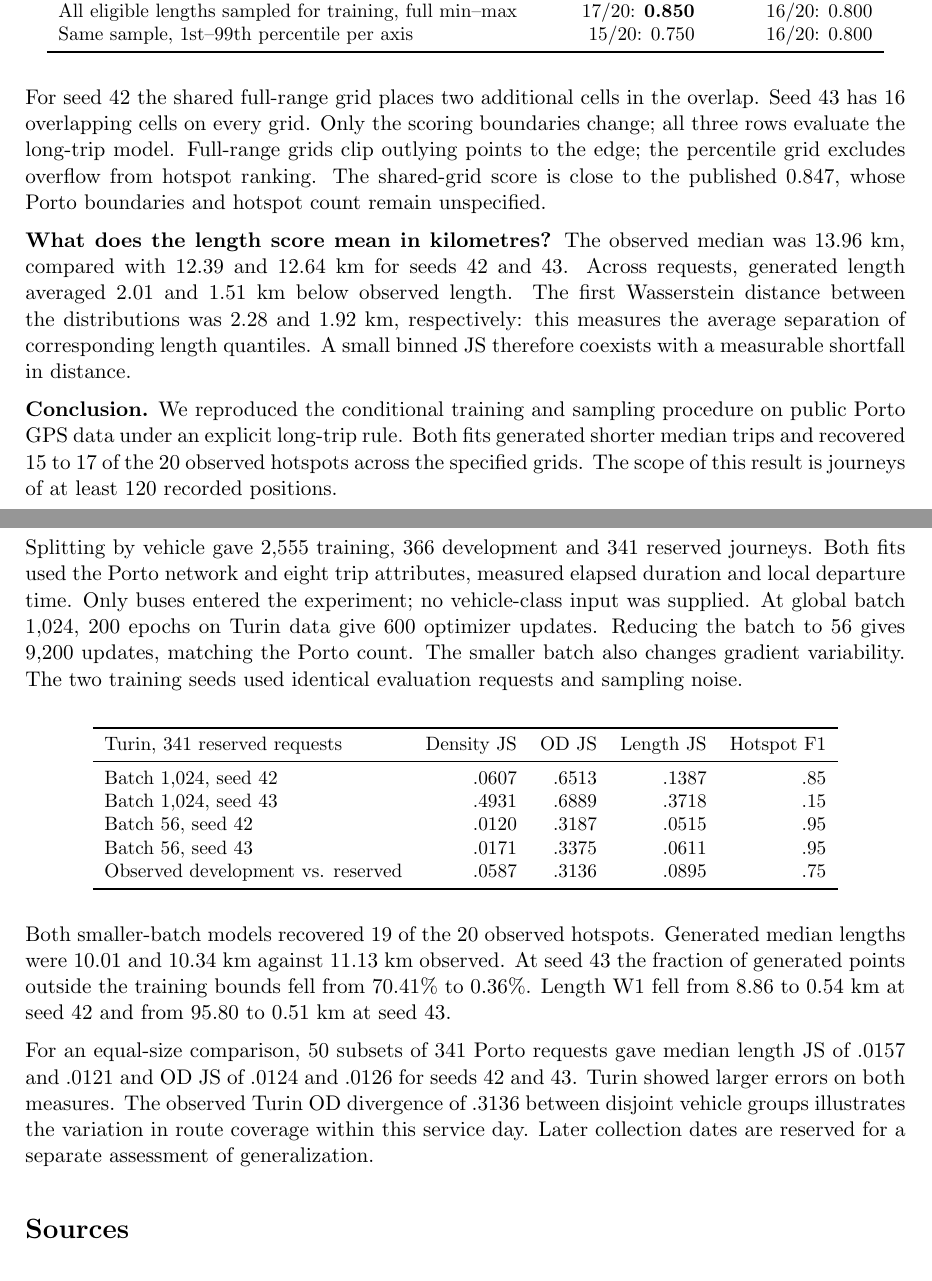
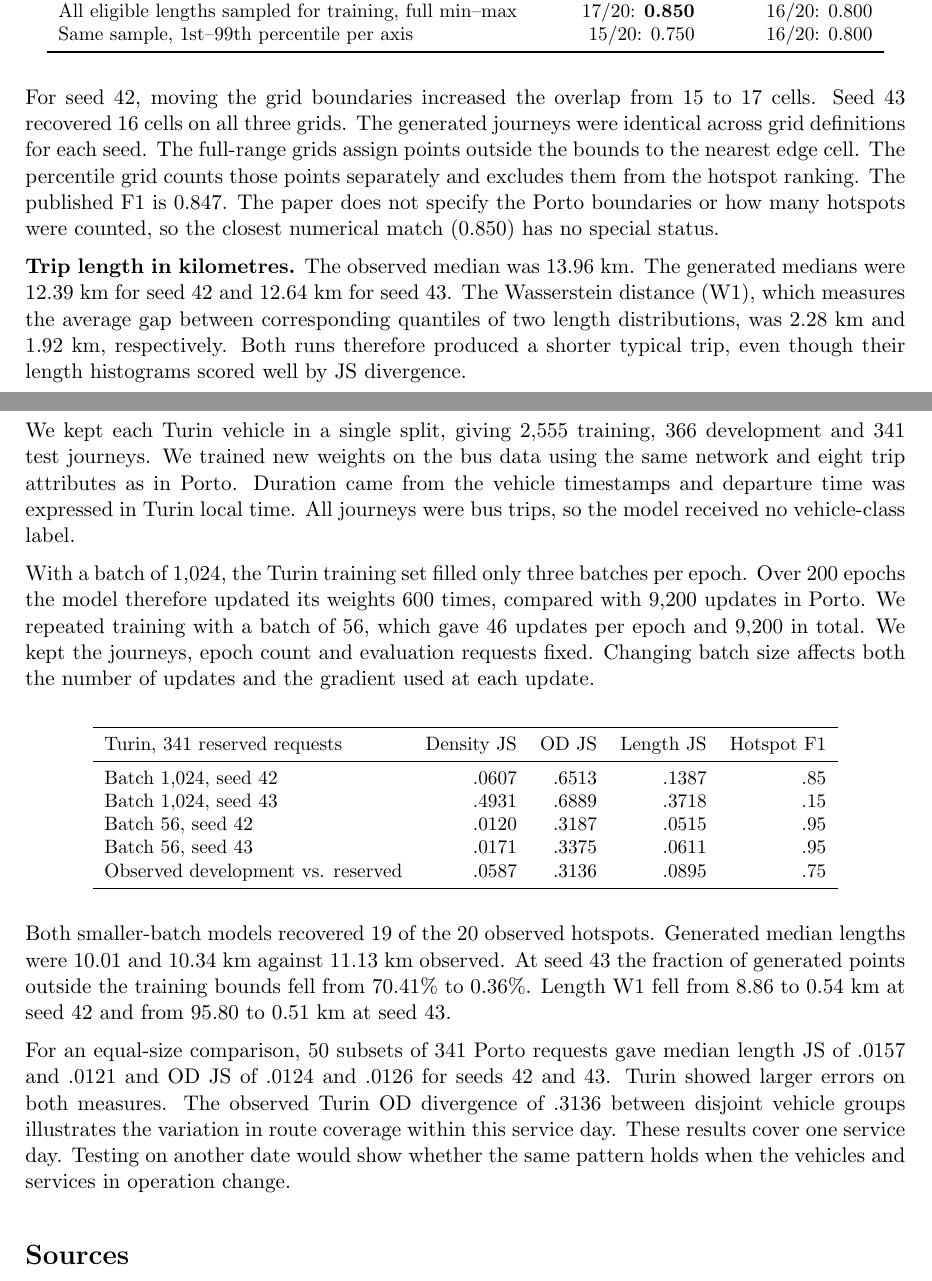
Before and after one commit to LiuJingting0201/cnr-road-gaf-diffusion, a LaTeX document (deliverables/porto-turin-report/report.tex): two parts of pages 2 and 4 of 5, joined at a grey line, cut so that both start at the same text. Compiled offline with pdfLaTeX.

Commit message:
Clarify methods and results in Porto and Turin experiment report

```diff
--- a/deliverables/porto-turin-report/report.tex
+++ b/deliverables/porto-turin-report/report.tex
@@ -42,11 +42,9 @@ Long trips, full min--max (primary) & 15/20: 0.750 & 16/20: 0.800\\
 All eligible lengths sampled for training, full min--max & 17/20: \textbf{0.850} & 16/20: 0.800\\
 Same sample, 1st--99th percentile per axis & 15/20: 0.750 & 16/20: 0.800\\\bottomrule
 \end{tabular}\end{center}
-For seed 42 the shared full-range grid places two additional cells in the overlap. Seed 43 has 16 overlapping cells on every grid. Only the scoring boundaries change; all three rows evaluate the long-trip model. Full-range grids clip outlying points to the edge; the percentile grid excludes overflow from hotspot ranking. The shared-grid score is close to the published 0.847, whose Porto boundaries and hotspot count remain unspecified.
+For seed 42, moving the grid boundaries increased the overlap from 15 to 17 cells. Seed 43 recovered 16 cells on all three grids. The generated journeys were identical across grid definitions for each seed. The full-range grids assign points outside the bounds to the nearest edge cell. The percentile grid counts those points separately and excludes them from the hotspot ranking. The published F1 is 0.847. The paper does not specify the Porto boundaries or how many hotspots were counted, so the closest numerical match (0.850) has no special status.
 
-\textbf{What does the length score mean in kilometres?} The observed median was 13.96 km, compared with 12.39 and 12.64 km for seeds 42 and 43. Across requests, generated length averaged 2.01 and 1.51 km below observed length. The first Wasserstein distance between the distributions was 2.28 and 1.92 km, respectively: this measures the average separation of corresponding length quantiles. A small binned JS therefore coexists with a measurable shortfall in distance.
-
-\textbf{Conclusion.} We reproduced the conditional training and sampling procedure on public Porto GPS data under an explicit long-trip rule. Both fits generated shorter median trips and recovered 15 to 17 of the 20 observed hotspots across the specified grids. The scope of this result is journeys of at least 120 recorded positions.
+\textbf{Trip length in kilometres.} The observed median was 13.96 km. The generated medians were 12.39 km for seed 42 and 12.64 km for seed 43. The Wasserstein distance (W1), which measures the average gap between corresponding quantiles of two length distributions, was 2.28 km and 1.92 km, respectively. Both runs therefore produced a shorter typical trip, even though their length histograms scored well by JS divergence.
 
 \newpage
 \section*{Turin: collecting vehicle positions and reconstructing trips}
@@ -70,7 +68,9 @@ Repeated snapshots could contain the same fix. The key (vehicle, trip, service d
 
 \newpage
 \section*{Turin buses: training and evaluation}
-Splitting by vehicle gave 2,555 training, 366 development and 341 reserved journeys. Both fits used the Porto network and eight trip attributes, measured elapsed duration and local departure time. Only buses entered the experiment; no vehicle-class input was supplied. At global batch 1,024, 200 epochs on Turin data give 600 optimizer updates. Reducing the batch to 56 gives 9,200 updates, matching the Porto count. The smaller batch also changes gradient variability. The two training seeds used identical evaluation requests and sampling noise.
+We kept each Turin vehicle in a single split, giving 2,555 training, 366 development and 341 test journeys. We trained new weights on the bus data using the same network and eight trip attributes as in Porto. Duration came from the vehicle timestamps and departure time was expressed in Turin local time. All journeys were bus trips, so the model received no vehicle-class label.
+
+With a batch of 1,024, the Turin training set filled only three batches per epoch. Over 200 epochs the model therefore updated its weights 600 times, compared with 9,200 updates in Porto. We repeated training with a batch of 56, which gave 46 updates per epoch and 9,200 in total. We kept the journeys, epoch count and evaluation requests fixed. Changing batch size affects both the number of updates and the gradient used at each update.
 
 \begin{center}\small
 \begin{tabular}{lrrrr}\toprule
@@ -84,7 +84,7 @@ Observed development vs. reserved & .0587 & .3136 & .0895 & .75\\\bottomrule
 
 Both smaller-batch models recovered 19 of the 20 observed hotspots. Generated median lengths were 10.01 and 10.34 km against 11.13 km observed. At seed 43 the fraction of generated points outside the training bounds fell from 70.41\% to 0.36\%. Length W1 fell from 8.86 to 0.54 km at seed 42 and from 95.80 to 0.51 km at seed 43.
 
-For an equal-size comparison, 50 subsets of 341 Porto requests gave median length JS of .0157 and .0121 and OD JS of .0124 and .0126 for seeds 42 and 43. Turin showed larger errors on both measures. The observed Turin OD divergence of .3136 between disjoint vehicle groups illustrates the variation in route coverage within this service day. Later collection dates are reserved for a separate assessment of generalization.
+For an equal-size comparison, 50 subsets of 341 Porto requests gave median length JS of .0157 and .0121 and OD JS of .0124 and .0126 for seeds 42 and 43. Turin showed larger errors on both measures. The observed Turin OD divergence of .3136 between disjoint vehicle groups illustrates the variation in route coverage within this service day. These results cover one service day. Testing on another date would show whether the same pattern holds when the vehicles and services in operation change.
 
 {\small \section*{Sources}
 Zhu et al., \href{https://proceedings.neurips.cc/paper_files/paper/2023/hash/cd9b4a28fb9eebe0430c3312a4898a41-Abstract.html}{DiffTraj}, NeurIPS 2023, especially Appendices B.1, B.2 and C.1.\\
```
Also changed, not shown: deliverables/porto-turin-report/Porto_Turin_Report.pdf, deliverables/porto-turin-report/report.tex (12 more changed lines), 1 other file.
